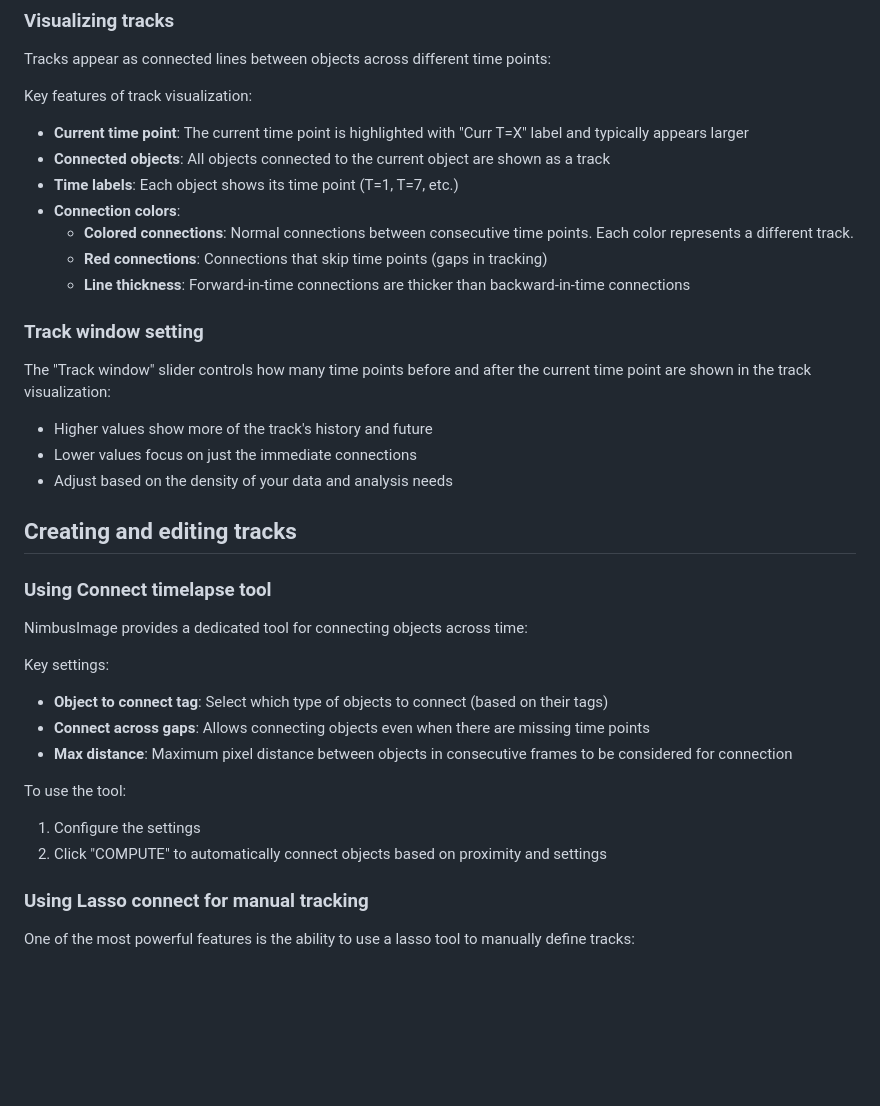
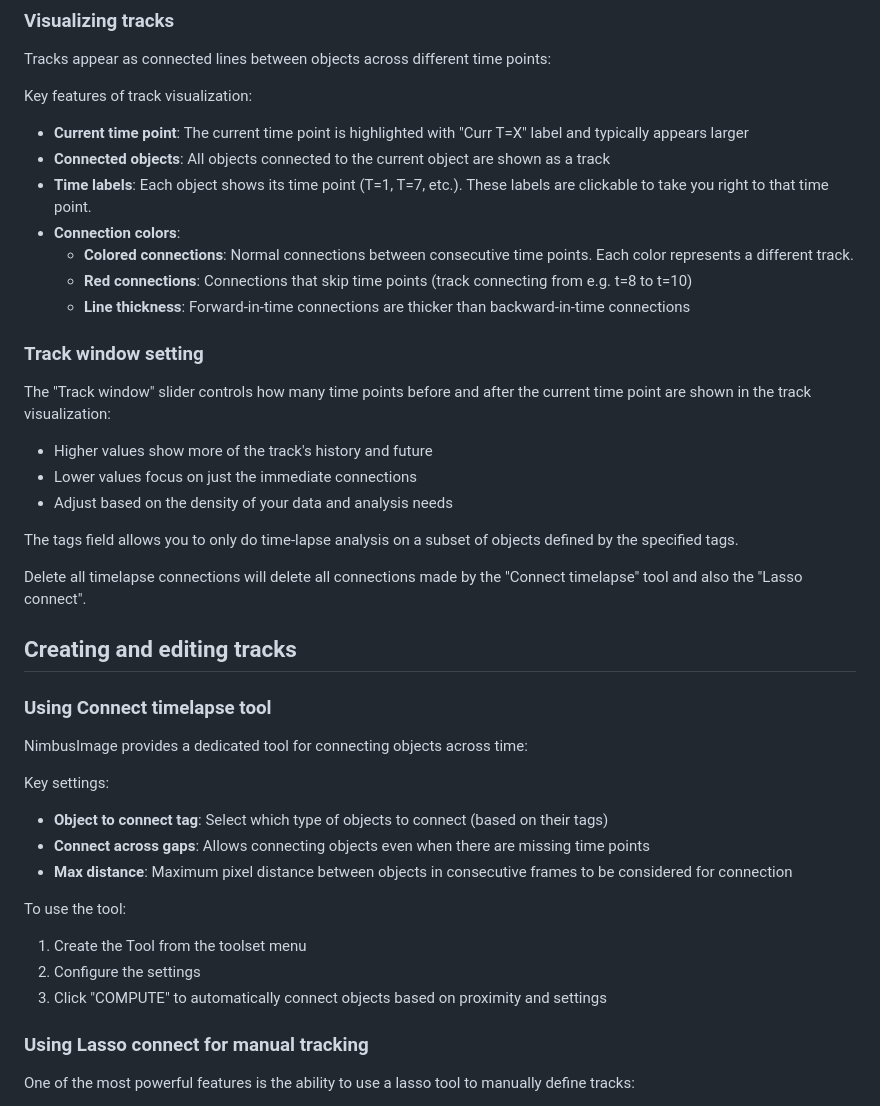
Before and after one commit to arjunrajlaboratory/NimbusImageGitBook, a Markdown page: documentation/time-lapse-mode.md, the part around one of its changes. Drawn GitHub-style; blank space fills up the shorter version.

```diff
--- a/documentation/time-lapse-mode.md
+++ b/documentation/time-lapse-mode.md
@@ -24,21 +28,26 @@ In Time lapse mode, objects are connected across time points to form "tracks" th
 Tracks appear as connected lines between objects across different time points:
 
 Key features of track visualization:
-- **Current time point**: The current time point is highlighted with "Curr T=X" label and typically appears larger
-- **Connected objects**: All objects connected to the current object are shown as a track
-- **Time labels**: Each object shows its time point (T=1, T=7, etc.)
-- **Connection colors**:
-  - **Colored connections**: Normal connections between consecutive time points. Each color represents a different track.
-  - **Red connections**: Connections that skip time points (gaps in tracking)
-  - **Line thickness**: Forward-in-time connections are thicker than backward-in-time connections
+
+* **Current time point**: The current time point is highlighted with "Curr T=X" label and typically appears larger
+* **Connected objects**: All objects connected to the current object are shown as a track
+* **Time labels**: Each object shows its time point (T=1, T=7, etc.). These labels are clickable to take you right to that time point.
+* **Connection colors**:
+  * **Colored connections**: Normal connections between consecutive time points. Each color represents a different track.
+  * **Red connections**: Connections that skip time points (track connecting from e.g. t=8 to t=10)
+  * **Line thickness**: Forward-in-time connections are thicker than backward-in-time connections
 
 ### Track window setting
 
 The "Track window" slider controls how many time points before and after the current time point are shown in the track visualization:
 
-- Higher values show more of the track's history and future
-- Lower values focus on just the immediate connections
-- Adjust based on the density of your data and analysis needs
+* Higher values show more of the track's history and future
+* Lower values focus on just the immediate connections
+* Adjust based on the density of your data and analysis needs
+
+The tags field allows you to only do time-lapse analysis on a subset of objects defined by the specified tags.
+
+Delete all timelapse connections will delete all connections made by the "Connect timelapse" tool and also the "Lasso connect".
 
 ## Creating and editing tracks
 
@@ -47,13 +56,16 @@ The "Track window" slider controls how many time points before and after the cur
 NimbusImage provides a dedicated tool for connecting objects across time:
 
 Key settings:
-- **Object to connect tag**: Select which type of objects to connect (based on their tags)
-- **Connect across gaps**: Allows connecting objects even when there are missing time points
-- **Max distance**: Maximum pixel distance between objects in consecutive frames to be considered for connection
+
+* **Object to connect tag**: Select which type of objects to connect (based on their tags)
+* **Connect across gaps**: Allows connecting objects even when there are missing time points
+* **Max distance**: Maximum pixel distance between objects in consecutive frames to be considered for connection
 
 To use the tool:
-1. Configure the settings
-2. Click "COMPUTE" to automatically connect objects based on proximity and settings
+
+1. Create the Tool from the toolset menu
+2. Configure the settings
+3. Click "COMPUTE" to automatically connect objects based on proximity and settings
 
 ### Using Lasso connect for manual tracking
 
```
Also changed, not shown: other parts of documentation/time-lapse-mode.md (+26 -11 lines), .gitbook/assets/image (22).png (added), .gitbook/assets/image (23).png (added), .gitbook/assets/image (24).png (added), .gitbook/assets/image (25).png (added).
